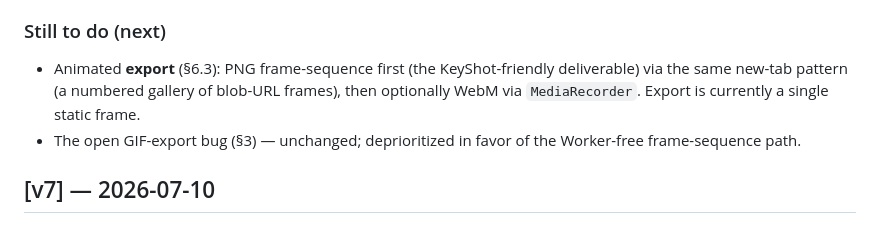
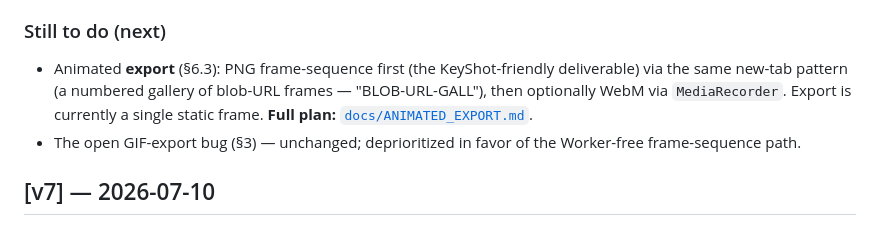
Before and after one commit to technicallytechnicaldesign/RENKON, a Markdown page: proc-gen/parametric-generators/CHANGELOG.md, the part around the change. Rendered like a GitHub page.

Commit message:
docs: animated export plan (blob-URL gallery / BLOB-URL-GALL)
Capture the agreed next-build plan for animated texture/bump export so it
survives the session handoff: PNG frame-sequence as a numbered gallery of
blob-URL frames opened in a new tab (reusing openPngInNewTab), optional
JSZip "download all", WebM via MediaRecorder as a nice-to-have, drop GIF.
Linked from the changelog's "Still to do".

Co-Authored-By: Claude Opus 4.8 <noreply@anthropic.com>

```diff
--- a/proc-gen/parametric-generators/CHANGELOG.md
+++ b/proc-gen/parametric-generators/CHANGELOG.md
@@ -36,8 +36,9 @@ Versioning: informal `vN` milestones tagged in git as `paramgen-vN`.
 ### Still to do (next)
 - Animated **export** (§6.3): PNG frame-sequence first (the KeyShot-friendly
   deliverable) via the same new-tab pattern (a numbered gallery of blob-URL
-  frames), then optionally WebM via `MediaRecorder`. Export is currently a
-  single static frame.
+  frames — "BLOB-URL-GALL"), then optionally WebM via `MediaRecorder`. Export
+  is currently a single static frame. **Full plan:**
+  [`docs/ANIMATED_EXPORT.md`](docs/ANIMATED_EXPORT.md).
 - The open GIF-export bug (§3) — unchanged; deprioritized in favor of the
   Worker-free frame-sequence path.
 
```
Also changed, not shown: 1 other file.
